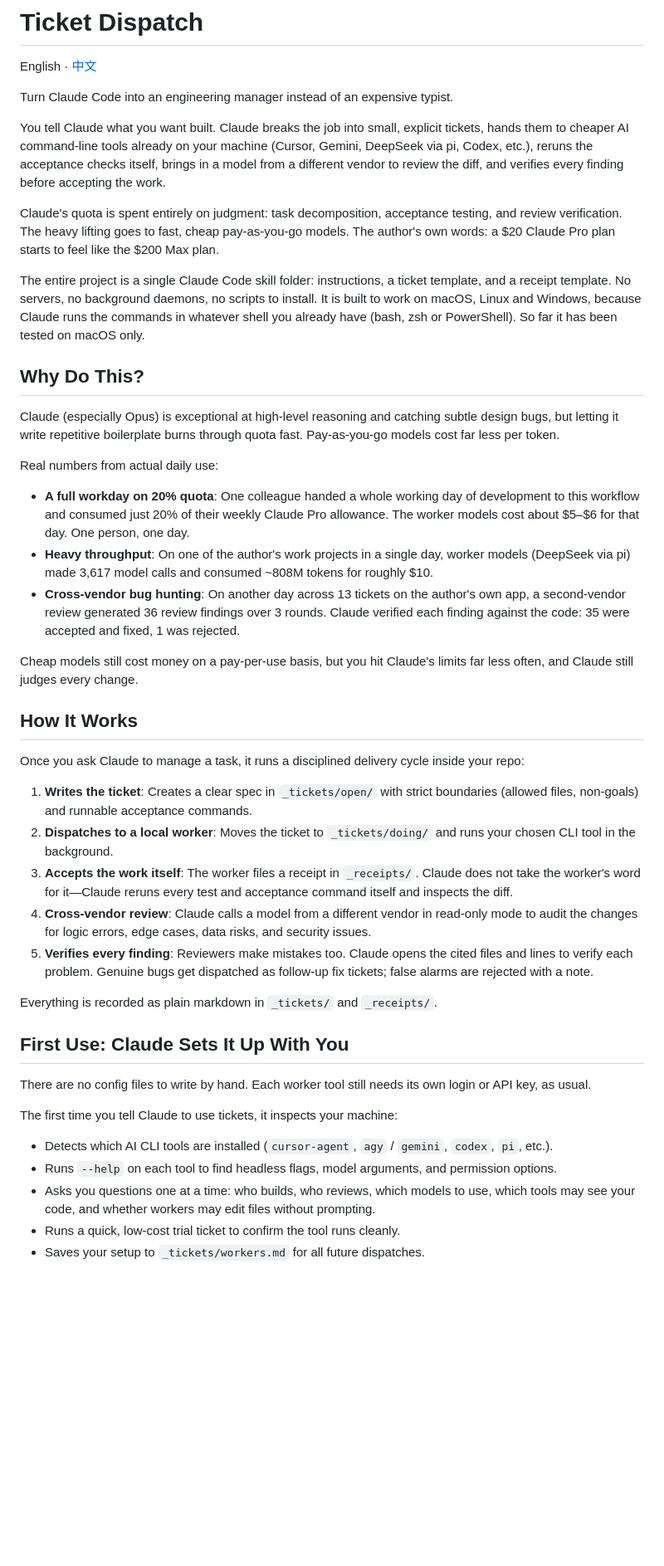
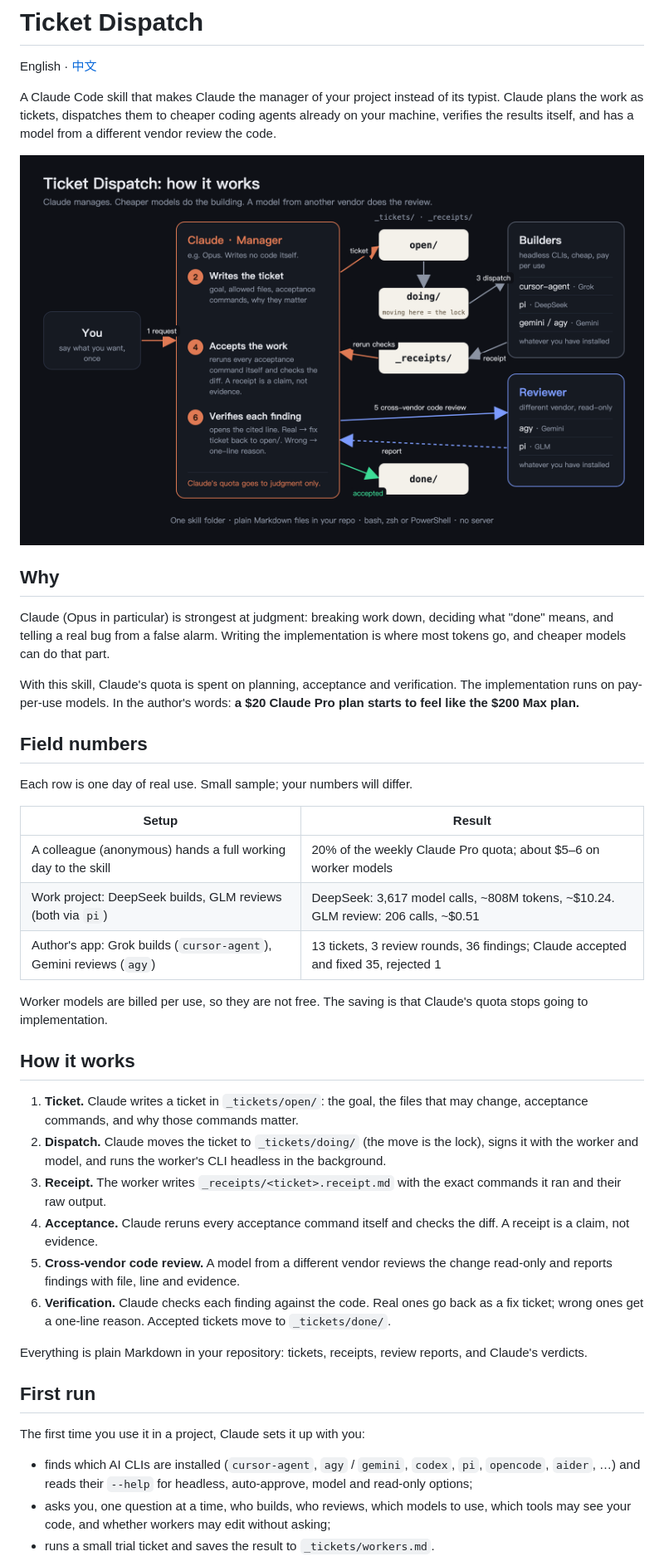
Before and after one commit to yanauto/opus-manager, a Markdown page: README.md, the part around one of its changes. Shown at 83% size. Rendered like a GitHub page; pictures changed too: docs/architecture-en.png (added); blank space fills up the shorter version.

```diff
--- a/README.md
+++ b/README.md
@@ -2,45 +2,44 @@
 
 English · [中文](README.zh-CN.md)
 
-Turn Claude Code into an engineering manager instead of an expensive typist.
+A Claude Code skill that makes Claude the manager of your project instead of its typist. Claude plans the work as tickets, dispatches them to cheaper coding agents already on your machine, verifies the results itself, and has a model from a different vendor review the code.
 
-You tell Claude what you want built. Claude breaks the job into small, explicit tickets, hands them to cheaper AI command-line tools already on your machine (Cursor, Gemini, DeepSeek via pi, Codex, etc.), reruns the acceptance checks itself, brings in a model from a different vendor to review the diff, and verifies every finding before accepting the work.
+![How it works](docs/architecture-en.png)
 
-Claude's quota is spent entirely on judgment: task decomposition, acceptance testing, and review verification. The heavy lifting goes to fast, cheap pay-as-you-go models. The author's own words: a $20 Claude Pro plan starts to feel like the $200 Max plan.
+## Why
 
-The entire project is a single Claude Code skill folder: instructions, a ticket template, and a receipt template. No servers, no background daemons, no scripts to install. It is built to work on macOS, Linux and Windows, because Claude runs the commands in whatever shell you already have (bash, zsh or PowerShell). So far it has been tested on macOS only.
+Claude (Opus in particular) is strongest at judgment: breaking work down, deciding what "done" means, and telling a real bug from a false alarm. Writing the implementation is where most tokens go, and cheaper models can do that part.
 
-## Why Do This?
+With this skill, Claude's quota is spent on planning, acceptance and verification. The implementation runs on pay-per-use models. In the author's words: **a $20 Claude Pro plan starts to feel like the $200 Max plan.**
 
-Claude (especially Opus) is exceptional at high-level reasoning and catching subtle design bugs, but letting it write repetitive boilerplate burns through quota fast. Pay-as-you-go models cost far less per token.
+## Field numbers
 
-Real numbers from actual daily use:
-- **A full workday on 20% quota**: One colleague handed a whole working day of development to this workflow and consumed just 20% of their weekly Claude Pro allowance. The worker models cost about $5–$6 for that day. One person, one day.
-- **Heavy throughput**: On one of the author's work projects in a single day, worker models (DeepSeek via pi) made 3,617 model calls and consumed ~808M tokens for roughly $10.
-- **Cross-vendor bug hunting**: On another day across 13 tickets on the author's own app, a second-vendor review generated 36 review findings over 3 rounds. Claude verified each finding against the code: 35 were accepted and fixed, 1 was rejected.
+Each row is one day of real use. Small sample; your numbers will differ.
 
-Cheap models still cost money on a pay-per-use basis, but you hit Claude's limits far less often, and Claude still judges every change.
+| Setup | Result |
+|---|---|
+| A colleague (anonymous) hands a full working day to the skill | 20% of the weekly Claude Pro quota; about $5–6 on worker models |
+| Work project: DeepSeek builds, GLM reviews (both via `pi`) | DeepSeek: 3,617 model calls, ~808M tokens, ~$10.24. GLM review: 206 calls, ~$0.51 |
+| Author's app: Grok builds (`cursor-agent`), Gemini reviews (`agy`) | 13 tickets, 3 review rounds, 36 findings; Claude accepted and fixed 35, rejected 1 |
 
-## How It Works
+Worker models are billed per use, so they are not free. The saving is that Claude's quota stops going to implementation.
 
-Once you ask Claude to manage a task, it runs a disciplined delivery cycle inside your repo:
+## How it works
 
-1. **Writes the ticket**: Creates a clear spec in `_tickets/open/` with strict boundaries (allowed files, non-goals) and runnable acceptance commands.
-2. **Dispatches to a local worker**: Moves the ticket to `_tickets/doing/` and runs your chosen CLI tool in the background.
-3. **Accepts the work itself**: The worker files a receipt in `_receipts/`. Claude does not take the worker's word for it—Claude reruns every test and acceptance command itself and inspects the diff.
-4. **Cross-vendor review**: Claude calls a model from a different vendor in read-only mode to audit the changes for logic errors, edge cases, data risks, and security issues.
-5. **Verifies every finding**: Reviewers make mistakes too. Claude opens the cited files and lines to verify each problem. Genuine bugs get dispatched as follow-up fix tickets; false alarms are rejected with a note.
+1. **Ticket.** Claude writes a ticket in `_tickets/open/`: the goal, the files that may change, acceptance commands, and why those commands matter.
+2. **Dispatch.** Claude moves the ticket to `_tickets/doing/` (the move is the lock), signs it with the worker and model, and runs the worker's CLI headless in the background.
+3. **Receipt.** The worker writes `_receipts/<ticket>.receipt.md` with the exact commands it ran and their raw output.
+4. **Acceptance.** Claude reruns every acceptance command itself and checks the diff. A receipt is a claim, not evidence.
+5. **Cross-vendor code review.** A model from a different vendor reviews the change read-only and reports findings with file, line and evidence.
+6. **Verification.** Claude checks each finding against the code. Real ones go back as a fix ticket; wrong ones get a one-line reason. Accepted tickets move to `_tickets/done/`.
 
-Everything is recorded as plain markdown in `_tickets/` and `_receipts/`.
+Everything is plain Markdown in your repository: tickets, receipts, review reports, and Claude's verdicts.
 
-## First Use: Claude Sets It Up With You
+## First run
 
-There are no config files to write by hand. Each worker tool still needs its own login or API key, as usual.
+The first time you use it in a project, Claude sets it up with you:
 
-The first time you tell Claude to use tickets, it inspects your machine:
-- Detects which AI CLI tools are installed (`cursor-agent`, `agy` / `gemini`, `codex`, `pi`, etc.).
-- Runs `--help` on each tool to find headless flags, model arguments, and permission options.
-- Asks you questions one at a time: who builds, who reviews, which models to use, which tools may see your code, and whether workers may edit files without prompting.
-- Runs a quick, low-cost trial ticket to confirm the tool runs cleanly.
-- Saves your setup to `_tickets/workers.md` for all future dispatches.
+- finds which AI CLIs are installed (`cursor-agent`, `agy` / `gemini`, `codex`, `pi`, `opencode`, `aider`, …) and reads their `--help` for headless, auto-approve, model and read-only options;
+- asks you, one question at a time, who builds, who reviews, which models to use, which tools may see your code, and whether workers may edit without asking;
+- runs a small trial ticket and saves the result to `_tickets/workers.md`.
 
```
Also changed, not shown: other parts of README.md (+13 -5 lines), README.zh-CN.md (+44 -36 lines), docs/architecture-zh.png (added), 3 other files.
